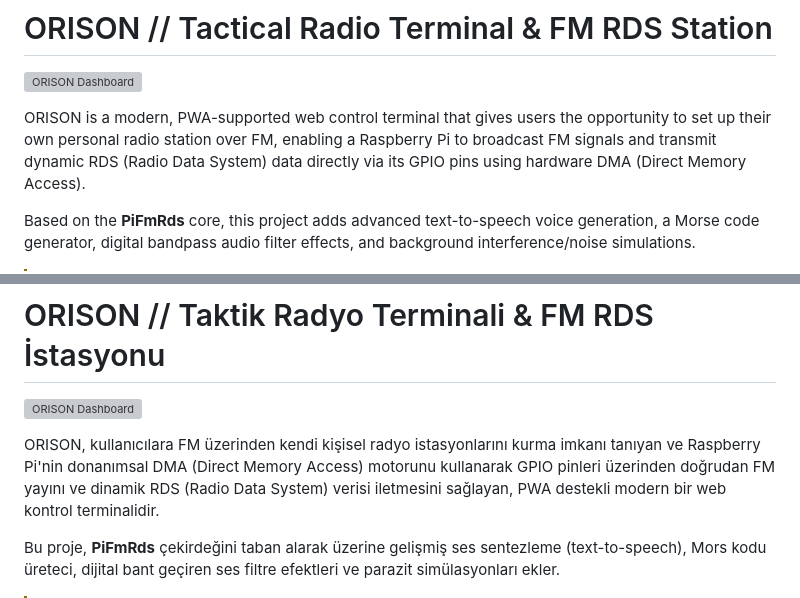
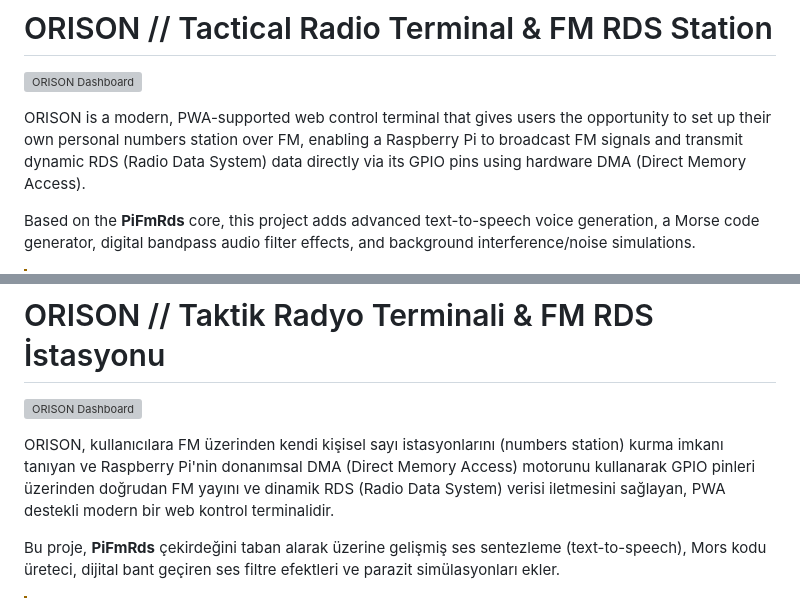
Before and after one commit to cagriakyurt/orison-station, a Markdown page: README.md, 2 parts joined by grey strips. Drawn GitHub-style; grey boxes are pictures that could not be loaded.

Commit message:
Update README to use 'personal numbers station' terminology

```diff
--- a/README.md
+++ b/README.md
@@ -2,7 +2,7 @@
 
 ![ORISON Dashboard](web/static/dashboard.png)
 
-ORISON is a modern, PWA-supported web control terminal that gives users the opportunity to set up their own personal radio station over FM, enabling a Raspberry Pi to broadcast FM signals and transmit dynamic RDS (Radio Data System) data directly via its GPIO pins using hardware DMA (Direct Memory Access).
+ORISON is a modern, PWA-supported web control terminal that gives users the opportunity to set up their own personal numbers station over FM, enabling a Raspberry Pi to broadcast FM signals and transmit dynamic RDS (Radio Data System) data directly via its GPIO pins using hardware DMA (Direct Memory Access).
 
 Based on the **PiFmRds** core, this project adds advanced text-to-speech voice generation, a Morse code generator, digital bandpass audio filter effects, and background interference/noise simulations.
 
@@ -195,7 +195,7 @@ This project is a retro CRT-themed standalone radio station terminal developed f
 
 ![ORISON Dashboard](web/static/dashboard.png)
 
-ORISON, kullanıcılara FM üzerinden kendi kişisel radyo istasyonlarını kurma imkanı tanıyan ve Raspberry Pi'nin donanımsal DMA (Direct Memory Access) motorunu kullanarak GPIO pinleri üzerinden doğrudan FM yayını ve dinamik RDS (Radio Data System) verisi iletmesini sağlayan, PWA destekli modern bir web kontrol terminalidir.
+ORISON, kullanıcılara FM üzerinden kendi kişisel sayı istasyonlarını (numbers station) kurma imkanı tanıyan ve Raspberry Pi'nin donanımsal DMA (Direct Memory Access) motorunu kullanarak GPIO pinleri üzerinden doğrudan FM yayını ve dinamik RDS (Radio Data System) verisi iletmesini sağlayan, PWA destekli modern bir web kontrol terminalidir.
 
 Bu proje, **PiFmRds** çekirdeğini taban alarak üzerine gelişmiş ses sentezleme (text-to-speech), Mors kodu üreteci, dijital bant geçiren ses filtre efektleri ve parazit simülasyonları ekler.
 
```
